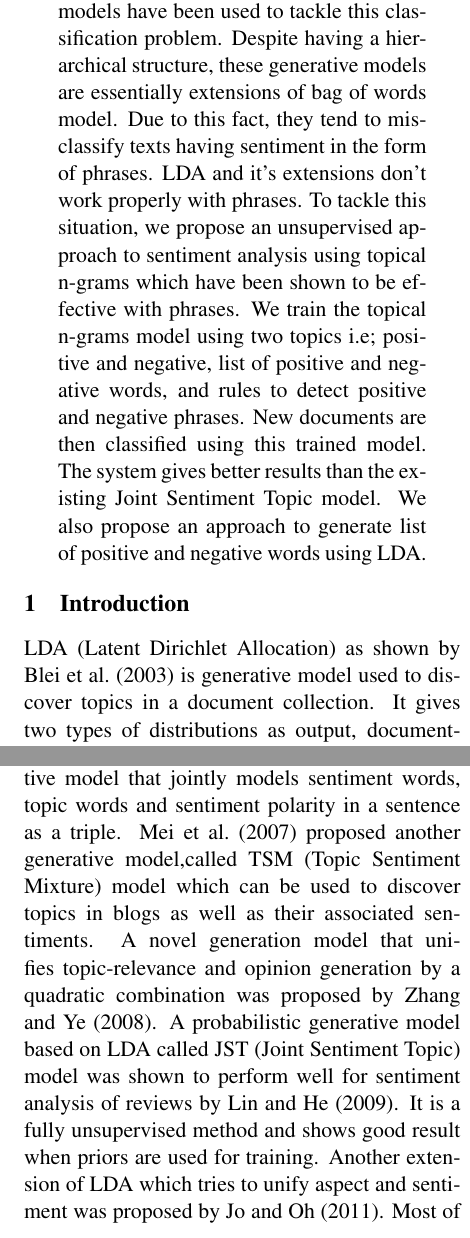
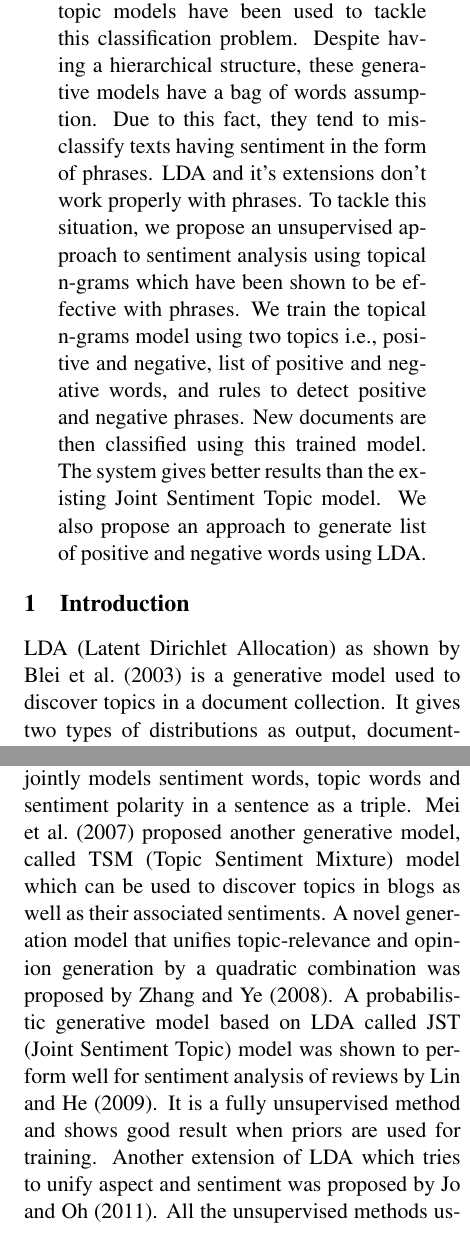
Before and after one commit to nikolodien/Paper-submissions, a LaTeX paper (emnlp2014/phrase_based_sentiment_analysis.tex): two parts of the columns of pages 1 and 2 of 5, joined at a grey line, cut so that both start at the same text. Compiled offline with pdfLaTeX.

Commit message:
Removed grammatical errors

```diff
--- a/emnlp2014/phrase_based_sentiment_analysis.tex
+++ b/emnlp2014/phrase_based_sentiment_analysis.tex
@@ -49,16 +49,16 @@
 Sentiment Analysis is mainly the classification of text into two classes viz.
 positive and negative. Joint sentiment and topic models have been used to
 tackle this classification problem.  Despite having a hierarchical structure,
-these generative models are essentially extensions of bag of words model. Due
-to this fact, they tend to misclassify texts having sentiment in the form of
-phrases. LDA and it's extensions don't work properly with phrases. To tackle
-this situation, we propose an unsupervised approach to sentiment analysis using
-topical n-grams which have been shown to be effective with phrases. We train
-the topical n-grams model using two topics i.e; positive and negative, list of
-positive and negative words, and rules to detect positive and negative phrases.
-New documents are then classified using this trained model. The system gives
-better results than the existing Joint Sentiment Topic model. We also propose
-an approach to generate list of positive and negative words using LDA.
+these generative models have a bag of words assumption. Due to this fact,
+they tend to misclassify texts having sentiment in the form of phrases. LDA
+and it's extensions don't work properly with phrases. To tackle this situation,
+we propose an unsupervised approach to sentiment analysis using topical n-grams
+which have been shown to be effective with phrases. We train the topical n-grams
+model using two topics i.e., positive and negative, list of positive and negative
+words, and rules to detect positive and negative phrases. New documents are then
+classified using this trained model. The system gives better results than the
+existing Joint Sentiment Topic model. We also propose an approach to generate
+list of positive and negative words using LDA.
 
 \end{abstract}
 
@@ -66,7 +66,7 @@ an approach to generate list of positive and negative words using LDA.
 
 
 \indent LDA (Latent Dirichlet Allocation) as shown by Blei et al.~\shortcite{blei2003latent}
-is generative model used to discover topics in a document collection. It gives two types of
+is a generative model used to discover topics in a document collection. It gives two types of
 distributions as output, document-topic and word-topic distributions. The document-topic
 distribution gives the proportion of topics in each document and the word-topic
 distribution gives the probability of a word being in each topic. LDA works on the
@@ -125,16 +125,17 @@ level. Another unsupervised approach to classify the text at document level was
 by Turney~\shortcite{turney2002unsupervised}. Eguchi and Lavrenko~\shortcite{eguchi2006sentiment}
 created a generative model that jointly models sentiment words, topic words and sentiment
 polarity in a sentence as a triple. Mei et al.~\shortcite{mei2007topic} proposed another
-generative model,called TSM (Topic Sentiment Mixture) model which can be used to discover
+generative model, called TSM (Topic Sentiment Mixture) model which can be used to discover
 topics in blogs as well as their associated sentiments. A novel generation model that
 unifies topic-relevance and opinion generation by a quadratic combination was proposed by
 Zhang and Ye~\shortcite{zhang2008generation}. A probabilistic generative model based on LDA
 called JST (Joint Sentiment Topic) model was shown to perform well for sentiment analysis
 of reviews by Lin and He~\shortcite{lin2009joint}. It is a fully unsupervised method
 and shows good result when priors are used for training. Another extension of LDA which tries
-to unify aspect and sentiment was proposed by Jo and Oh~\shortcite{jo2011aspect}. Most of
-the unsupervised methods discussed here operate at the word level. Due to this they lose out
-on the information provided by phrases which may lead to incorrect classification.
+to unify aspect and sentiment was proposed by Jo and Oh~\shortcite{jo2011aspect}. All the
+unsupervised methods using generative models discussed here operate at the word level. Due
+to this they lose out on the information provided by phrases which may lead to incorrect
+classification.
 
 \section{Phrase based Sentiment Analysis}\label{process}
 
```
Also changed, not shown: emnlp2014/phrase_based_sentiment_analysis.pdf, emnlp2014/phrase_based_sentiment_analysis.tex (8 more changed lines).
